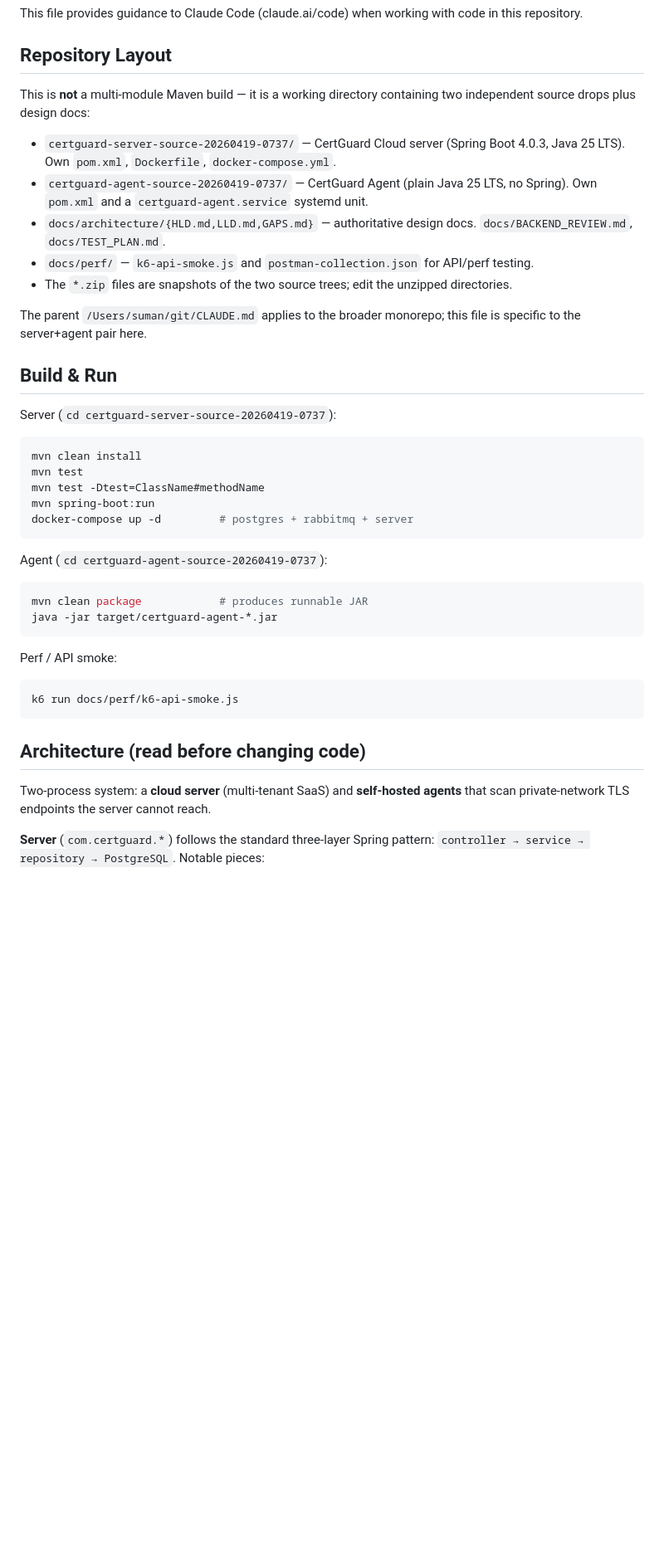
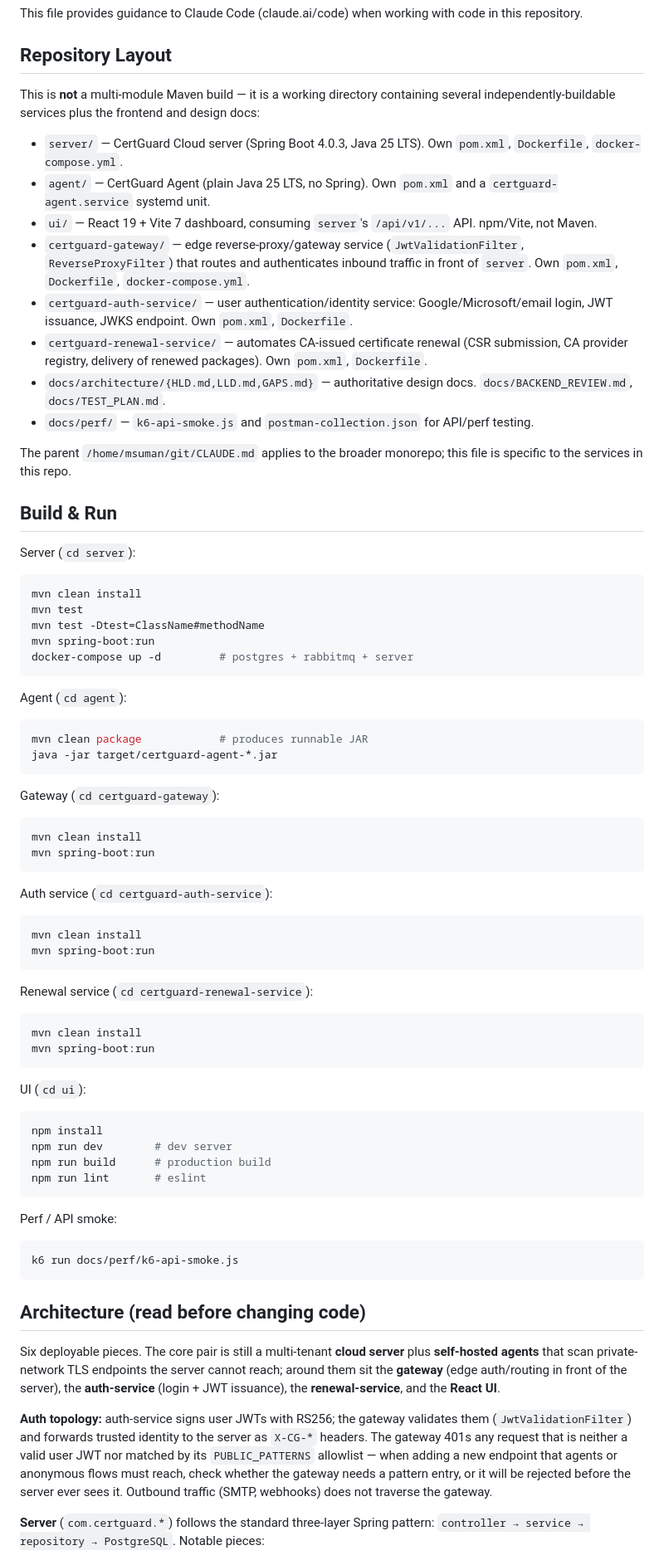
Before and after one commit to sumanmummaneni3/SSLCertificateManager, a Markdown page: CLAUDE.md, the part around one of its changes. Shown at 83% size. Rendered like a GitHub page; blank space fills up the shorter version.

Commit message:
docs: RFC 0014 (email delivery, DRAFT) and CLAUDE.md accuracy pass
RFC 0014 records the email-delivery assessment: the three stacked
blockers (dev-mode suppression, dead relay, silent failures), the
options analysis (local MTA rejected — port 25 blocking, IP reputation,
SPF/DKIM burden; hosted relay is the only real-delivery path), the
three-track plan, and a status addendum for what shipped same-day
(Track C outbox implemented; Tracks A/B open — a replacement relay
still needs provisioning).

CLAUDE.md rewritten against source rather than patched: stale
certguard-server-source-* layout replaced with the real six-service
topology; auth topology documented (RS256 auth-service -> gateway
JwtValidationFilter -> trusted X-CG-* headers, PUBLIC_PATTERNS warning,
and the bare-JWT fallback that authenticates without the gateway);
security-filter bullet corrected from source (JwtAuthenticationFilter
not JwtAuthFilter, five filters not two, agent auth is BCrypt-verified
X-Agent-Key headers not mTLS+HMAC at that layer); ddl-auto claim fixed
(none, not validate); scheduler roster updated with the @SchedulerLock
convention; outbox delivery pattern documented including the
load-bearing NOT_SUPPORTED propagation; warnings added for CREATE INDEX
CONCURRENTLY in migrations, the Testcontainers -Dapi.version pin, the
create-drop DDL-coverage gap, and one-Maven-build-at-a-time.

Co-Authored-By: Claude Fable 5 <noreply@anthropic.com>

````diff
--- a/CLAUDE.md
+++ b/CLAUDE.md
@@ -4,19 +4,22 @@ This file provides guidance to Claude Code (claude.ai/code) when working with co
 
 ## Repository Layout
 
-This is **not** a multi-module Maven build — it is a working directory containing two independent source drops plus design docs:
+This is **not** a multi-module Maven build — it is a working directory containing several independently-buildable services plus the frontend and design docs:
 
-- `certguard-server-source-20260419-0737/` — CertGuard Cloud server (Spring Boot 4.0.3, Java 25 LTS). Own `pom.xml`, `Dockerfile`, `docker-compose.yml`.
-- `certguard-agent-source-20260419-0737/` — CertGuard Agent (plain Java 25 LTS, no Spring). Own `pom.xml` and a `certguard-agent.service` systemd unit.
+- `server/` — CertGuard Cloud server (Spring Boot 4.0.3, Java 25 LTS). Own `pom.xml`, `Dockerfile`, `docker-compose.yml`.
+- `agent/` — CertGuard Agent (plain Java 25 LTS, no Spring). Own `pom.xml` and a `certguard-agent.service` systemd unit.
+- `ui/` — React 19 + Vite 7 dashboard, consuming `server`'s `/api/v1/...` API. npm/Vite, not Maven.
+- `certguard-gateway/` — edge reverse-proxy/gateway service (`JwtValidationFilter`, `ReverseProxyFilter`) that routes and authenticates inbound traffic in front of `server`. Own `pom.xml`, `Dockerfile`, `docker-compose.yml`.
+- `certguard-auth-service/` — user authentication/identity service: Google/Microsoft/email login, JWT issuance, JWKS endpoint. Own `pom.xml`, `Dockerfile`.
+- `certguard-renewal-service/` — automates CA-issued certificate renewal (CSR submission, CA provider registry, delivery of renewed packages). Own `pom.xml`, `Dockerfile`.
 - `docs/architecture/{HLD.md,LLD.md,GAPS.md}` — authoritative design docs. `docs/BACKEND_REVIEW.md`, `docs/TEST_PLAN.md`.
 - `docs/perf/` — `k6-api-smoke.js` and `postman-collection.json` for API/perf testing.
-- The `*.zip` files are snapshots of the two source trees; edit the unzipped directories.
 
-The parent `/Users/suman/git/CLAUDE.md` applies to the broader monorepo; this file is specific to the server+agent pair here.
+The parent `/home/msuman/git/CLAUDE.md` applies to the broader monorepo; this file is specific to the services in this repo.
 
 ## Build & Run
 
-Server (`cd certguard-server-source-20260419-0737`):
+Server (`cd server`):
 ```bash
 mvn clean install
 mvn test
@@ -25,10 +28,36 @@ mvn spring-boot:run
 docker-compose up -d         # postgres + rabbitmq + server
 ```
 
-Agent (`cd certguard-agent-source-20260419-0737`):
+Agent (`cd agent`):
 ```bash
 mvn clean package            # produces runnable JAR
 java -jar target/certguard-agent-*.jar
+```
+
+Gateway (`cd certguard-gateway`):
+```bash
+mvn clean install
+mvn spring-boot:run
+```
+
+Auth service (`cd certguard-auth-service`):
+```bash
+mvn clean install
+mvn spring-boot:run
+```
+
+Renewal service (`cd certguard-renewal-service`):
+```bash
+mvn clean install
+mvn spring-boot:run
+```
+
+UI (`cd ui`):
+```bash
+npm install
+npm run dev        # dev server
+npm run build      # production build
+npm run lint       # eslint
 ```
 
 Perf / API smoke:
@@ -38,6 +67,8 @@ k6 run docs/perf/k6-api-smoke.js
 
 ## Architecture (read before changing code)
 
-Two-process system: a **cloud server** (multi-tenant SaaS) and **self-hosted agents** that scan private-network TLS endpoints the server cannot reach.
+Six deployable pieces. The core pair is still a multi-tenant **cloud server** plus **self-hosted agents** that scan private-network TLS endpoints the server cannot reach; around them sit the **gateway** (edge auth/routing in front of the server), the **auth-service** (login + JWT issuance), the **renewal-service**, and the **React UI**.
+
+**Auth topology:** auth-service signs user JWTs with RS256; the gateway validates them (`JwtValidationFilter`) and forwards trusted identity to the server as `X-CG-*` headers. The gateway 401s any request that is neither a valid user JWT nor matched by its `PUBLIC_PATTERNS` allowlist — when adding a new endpoint that agents or anonymous flows must reach, check whether the gateway needs a pattern entry, or it will be rejected before the server ever sees it. Outbound traffic (SMTP, webhooks) does not traverse the gateway.
 
 **Server** (`com.certguard.*`) follows the standard three-layer Spring pattern: `controller → service → repository → PostgreSQL`. Notable pieces:
````
Also changed, not shown: other parts of CLAUDE.md (+6 -3 lines), 1 other file.
